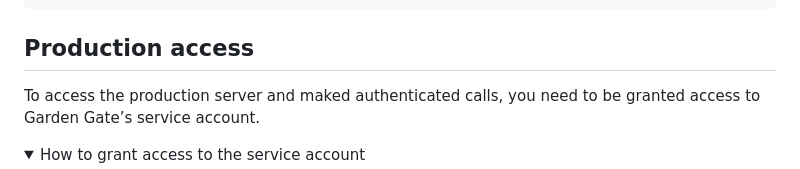
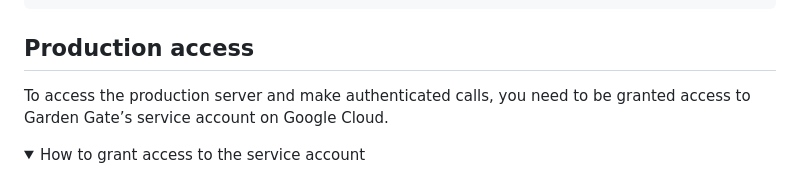
Before and after one commit to creatorsgarten/garden-gate, a Markdown page: README.md, the part around the change. Drawn GitHub-style; folded sections open.

```diff
--- a/README.md
+++ b/README.md
@@ -105,7 +105,7 @@ pnpm test
 
 ## Production access
 
-To access the production server and maked authenticated calls, you need to be granted access to Garden Gate’s service account.
+To access the production server and make authenticated calls, you need to be granted access to Garden Gate’s service account on Google Cloud.
 
 <details><summary>How to grant access to the service account</summary>
 
```
